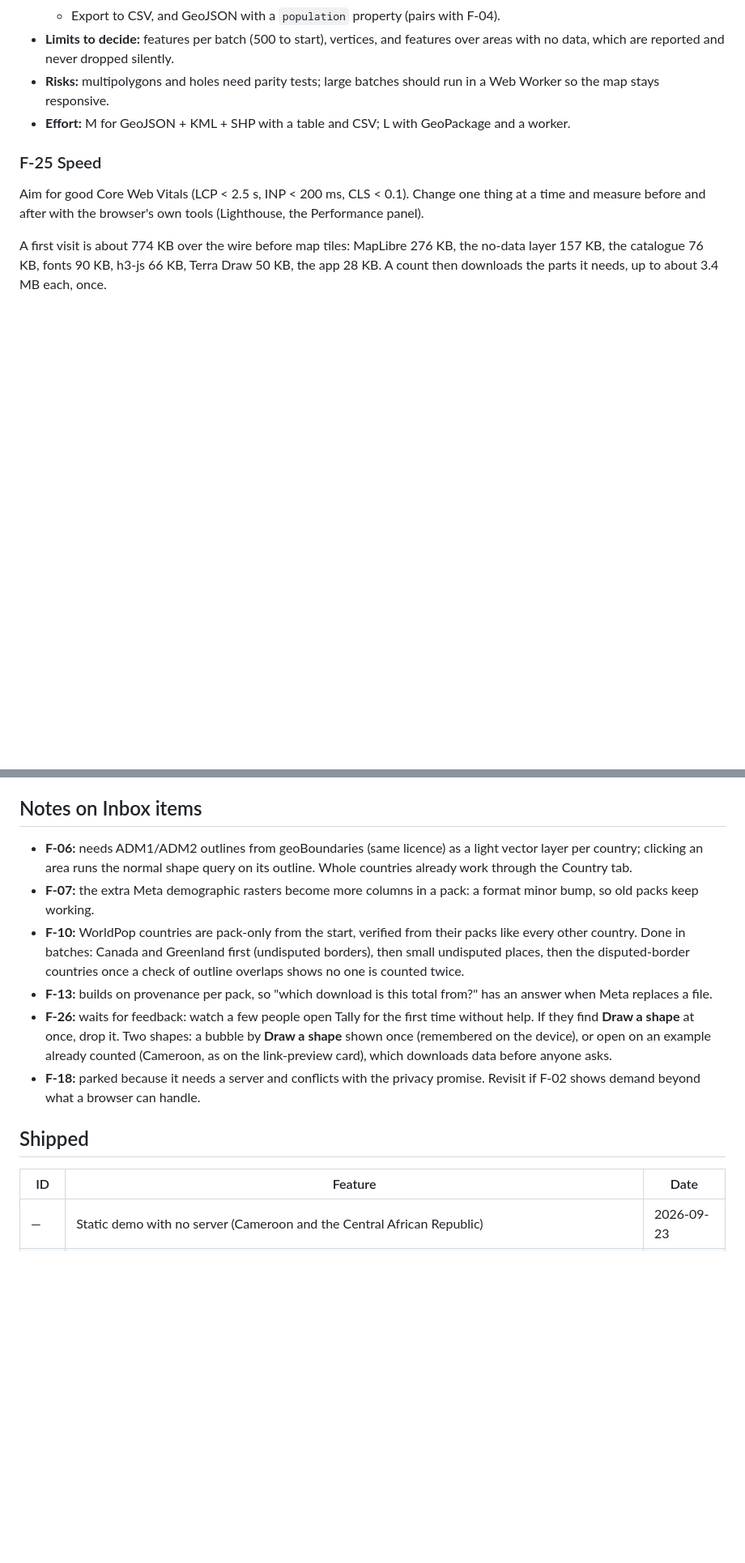
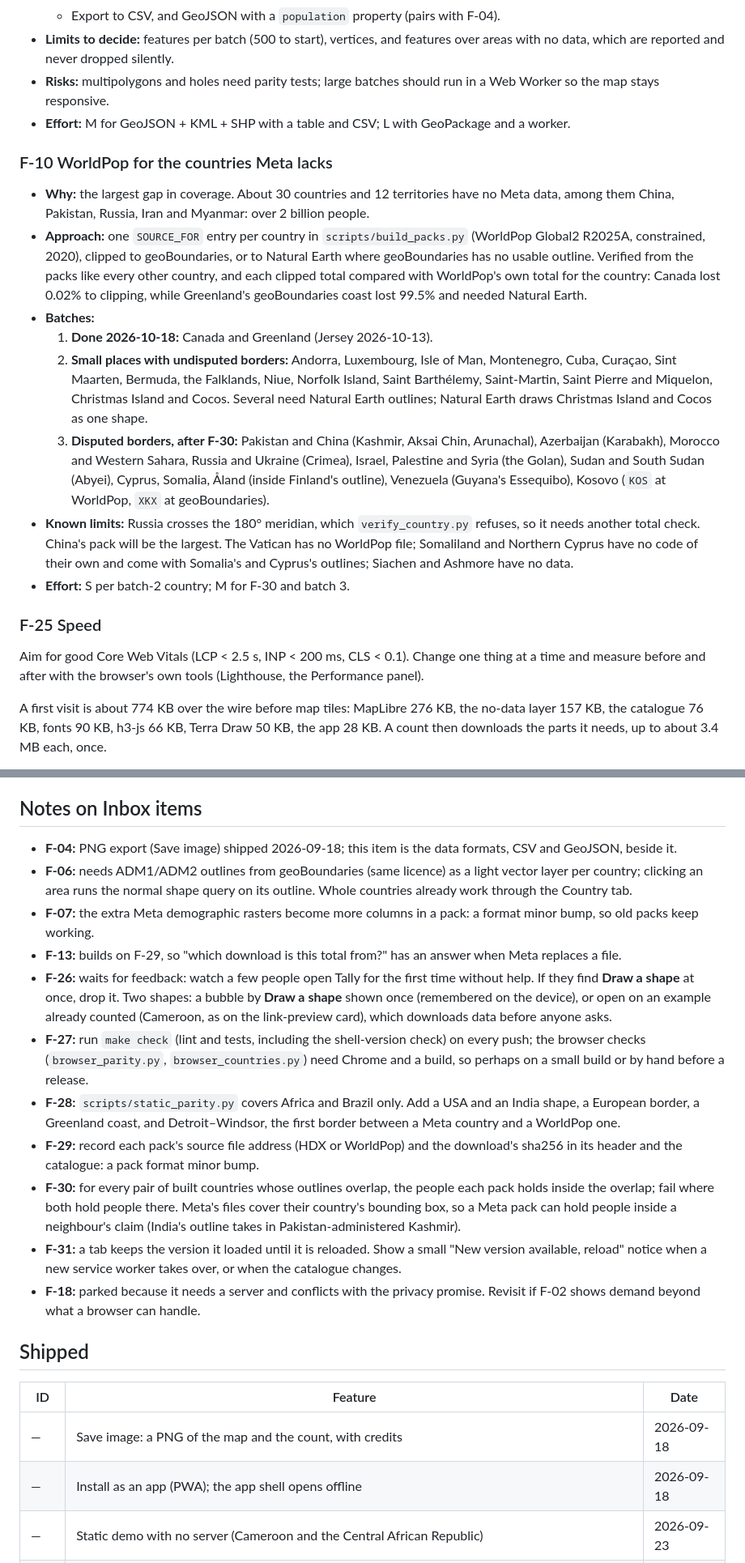
Before and after one commit to wmclendon2/tally-maps, a Markdown page: docs/ROADMAP.md, 2 parts joined by grey strips. Shown at 81% size. Drawn GitHub-style; blank space fills up the shorter version.

Commit message:
Roadmap: record unlisted shipped features, shape F-10, file F-27 to F-31
Adds the shipped rows that were never recorded: Save image and Install as
an app (2026-09-18), Save all by continent (2026-10-13), and the three
2026-10-16 items. F-10 is shaped into batches, with disputed borders
waiting on an outline-overlap audit (F-30). New Inbox items: CI (F-27),
parity polygons outside Africa and Brazil (F-28), provenance per pack
(F-29), the overlap audit (F-30) and a "new version available" notice
(F-31).

Co-Authored-By: Claude Opus 5.5 <noreply@anthropic.com>
Claude-Session: https://claude.ai/code/session_01LL9moiwZtjGSBAuH9YM7hE

```diff
--- a/docs/ROADMAP.md
+++ b/docs/ROADMAP.md
@@ -65,6 +73,33 @@ but it is a deliberate choice.
   Worker so the map stays responsive.
 - **Effort:** M for GeoJSON + KML + SHP with a table and CSV; L with GeoPackage and a worker.
 
+### F-10 WorldPop for the countries Meta lacks
+- **Why:** the largest gap in coverage. About 30 countries and 12 territories have no Meta
+  data, among them China, Pakistan, Russia, Iran and Myanmar: over 2 billion people.
+- **Approach:** one `SOURCE_FOR` entry per country in `scripts/build_packs.py` (WorldPop
+  Global2 R2025A, constrained, 2020), clipped to geoBoundaries, or to Natural Earth where
+  geoBoundaries has no usable outline. Verified from the packs like every other country,
+  and each clipped total compared with WorldPop's own total for the country: Canada lost
+  0.02% to clipping, while Greenland's geoBoundaries coast lost 99.5% and needed Natural
+  Earth.
+- **Batches:**
+  1. **Done 2026-10-18:** Canada and Greenland (Jersey 2026-10-13).
+  2. **Small places with undisputed borders:** Andorra, Luxembourg, Isle of Man,
+     Montenegro, Cuba, Curaçao, Sint Maarten, Bermuda, the Falklands, Niue, Norfolk
+     Island, Saint Barthélemy, Saint-Martin, Saint Pierre and Miquelon, Christmas Island
+     and Cocos. Several need Natural Earth outlines; Natural Earth draws Christmas Island
+     and Cocos as one shape.
+  3. **Disputed borders, after F-30:** Pakistan and China (Kashmir, Aksai Chin,
+     Arunachal), Azerbaijan (Karabakh), Morocco and Western Sahara, Russia and Ukraine
+     (Crimea), Israel, Palestine and Syria (the Golan), Sudan and South Sudan (Abyei),
+     Cyprus, Somalia, Åland (inside Finland's outline), Venezuela (Guyana's Essequibo),
+     Kosovo (`KOS` at WorldPop, `XKX` at geoBoundaries).
+- **Known limits:** Russia crosses the 180° meridian, which `verify_country.py` refuses,
+  so it needs another total check. China's pack will be the largest. The Vatican has no
+  WorldPop file; Somaliland and Northern Cyprus have no code of their own and come with
+  Somalia's and Cyprus's outlines; Siachen and Ashmore have no data.
+- **Effort:** S per batch-2 country; M for F-30 and batch 3.
+
 ### F-25 Speed
 Aim for good Core Web Vitals (LCP < 2.5 s, INP < 200 ms, CLS < 0.1). Change one thing at a
 time and measure before and after with the browser's own tools (Lighthouse, the
@@ -86,21 +121,34 @@ Candidates, most likely payoff first:
 
 ## Notes on Inbox items
 
+- **F-04:** PNG export (Save image) shipped 2026-09-18; this item is the data formats,
+  CSV and GeoJSON, beside it.
 - **F-06:** needs ADM1/ADM2 outlines from geoBoundaries (same licence) as a light vector
   layer per country; clicking an area runs the normal shape query on its outline. Whole
   countries already work through the Country tab.
 - **F-07:** the extra Meta demographic rasters become more columns in a pack: a format
   minor bump, so old packs keep working.
-- **F-10:** WorldPop countries are pack-only from the start, verified from their packs
-  like every other country. Done in batches: Canada and Greenland first (undisputed
-  borders), then small undisputed places, then the disputed-border countries once a check
-  of outline overlaps shows no one is counted twice.
-- **F-13:** builds on provenance per pack, so "which download is this total from?" has an
-  answer when Meta replaces a file.
+- **F-13:** builds on F-29, so "which download is this total from?" has an answer when
+  Meta replaces a file.
 - **F-26:** waits for feedback: watch a few people open Tally for the first time without
   help. If they find **Draw a shape** at once, drop it. Two shapes: a bubble by **Draw a
   shape** shown once (remembered on the device), or open on an example already counted
   (Cameroon, as on the link-preview card), which downloads data before anyone asks.
+- **F-27:** run `make check` (lint and tests, including the shell-version check) on every
+  push; the browser checks (`browser_parity.py`, `browser_countries.py`) need Chrome and a
+  build, so perhaps on a small build or by hand before a release.
+- **F-28:** `scripts/static_parity.py` covers Africa and Brazil only. Add a USA and an
+  India shape, a European border, a Greenland coast, and Detroit–Windsor, the first border
+  between a Meta country and a WorldPop one.
+- **F-29:** record each pack's source file address (HDX or WorldPop) and the download's
+  sha256 in its header and the catalogue: a pack format minor bump.
+- **F-30:** for every pair of built countries whose outlines overlap, the people each pack
+  holds inside the overlap; fail where both hold people there. Meta's files cover their
+  country's bounding box, so a Meta pack can hold people inside a neighbour's claim (India's
+  outline takes in Pakistan-administered Kashmir).
+- **F-31:** a tab keeps the version it loaded until it is reloaded. Show a small "New
+  version available, reload" notice when a new service worker takes over, or when the
+  catalogue changes.
 - **F-18:** parked because it needs a server and conflicts with the privacy promise.
   Revisit if F-02 shows demand beyond what a browser can handle.
 
@@ -108,6 +156,8 @@ Candidates, most likely payoff first:
 
 | ID | Feature | Date |
 | --- | --- | --- |
+| — | Save image: a PNG of the map and the count, with credits | 2026-09-18 |
+| — | Install as an app (PWA); the app shell opens offline | 2026-09-18 |
 | — | Static demo with no server (Cameroon and the Central African Republic) | 2026-09-23 |
 | — | Offline country packs, downloaded on demand | 2026-10-07 |
 | F-14 | Fix: the heatmap vanished when zoomed out | 2026-10-13 |
```
Also changed, not shown: other parts of docs/ROADMAP.md (+14 -2 lines), CLAUDE.md (+3 -2 lines).
